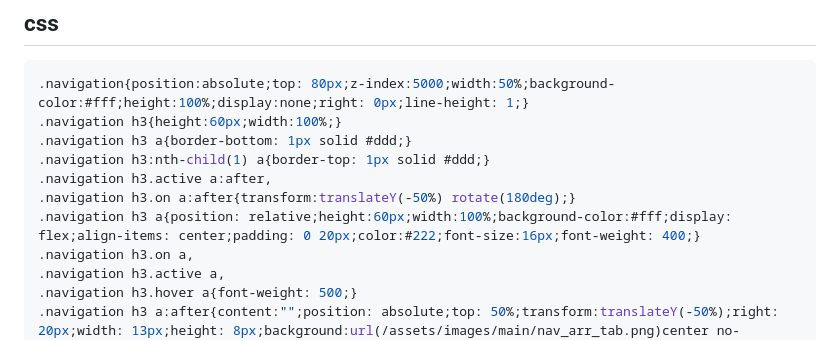
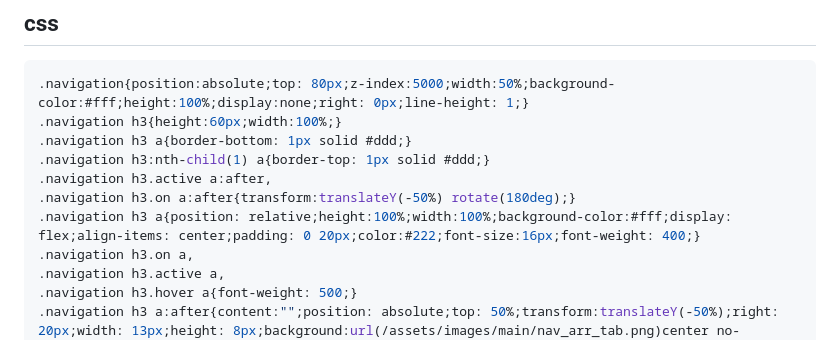
Before and after one commit to 7ukung/7ukung, a Markdown page: anohter/navigation.md, the part around the change. Drawn GitHub-style.

```diff
--- a/anohter/navigation.md
+++ b/anohter/navigation.md
@@ -55,7 +55,7 @@ $('.navi_bg').click(function(){
 .navigation h3:nth-child(1) a{border-top: 1px solid #ddd;}
 .navigation h3.active a:after,
 .navigation h3.on a:after{transform:translateY(-50%) rotate(180deg);}
-.navigation h3 a{position: relative;height:60px;width:100%;background-color:#fff;display: flex;align-items: center;padding: 0 20px;color:#222;font-size:16px;font-weight: 400;}
+.navigation h3 a{position: relative;height:100%;width:100%;background-color:#fff;display: flex;align-items: center;padding: 0 20px;color:#222;font-size:16px;font-weight: 400;}
 .navigation h3.on a,
 .navigation h3.active a,
 .navigation h3.hover a{font-weight: 500;}
```
